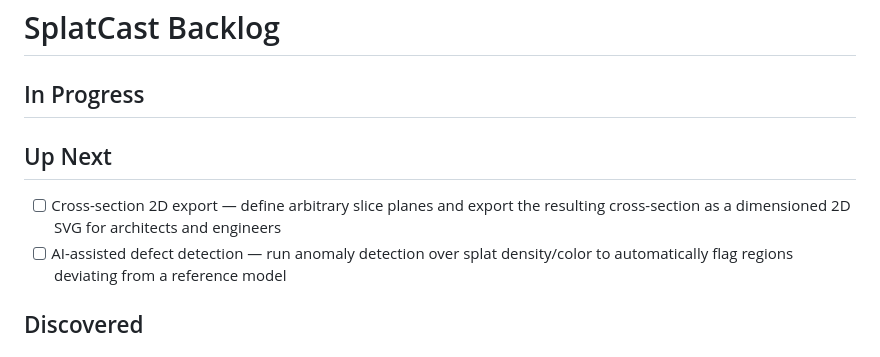
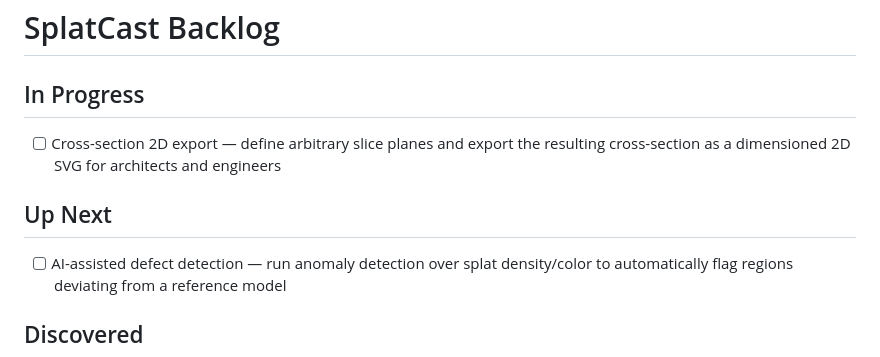
Before and after one commit to bentonkt/SplatCast, a Markdown page: BACKLOG.md, the part around the change. Drawn GitHub-style.

Commit message:
docs: move cross-section 2D export to In Progress

```diff
--- a/BACKLOG.md
+++ b/BACKLOG.md
@@ -1,9 +1,9 @@
 # SplatCast Backlog
 
 ## In Progress
+- [ ] Cross-section 2D export — define arbitrary slice planes and export the resulting cross-section as a dimensioned 2D SVG for architects and engineers
 
 ## Up Next
-- [ ] Cross-section 2D export — define arbitrary slice planes and export the resulting cross-section as a dimensioned 2D SVG for architects and engineers
 - [ ] AI-assisted defect detection — run anomaly detection over splat density/color to automatically flag regions deviating from a reference model
 
 ## Discovered
```
